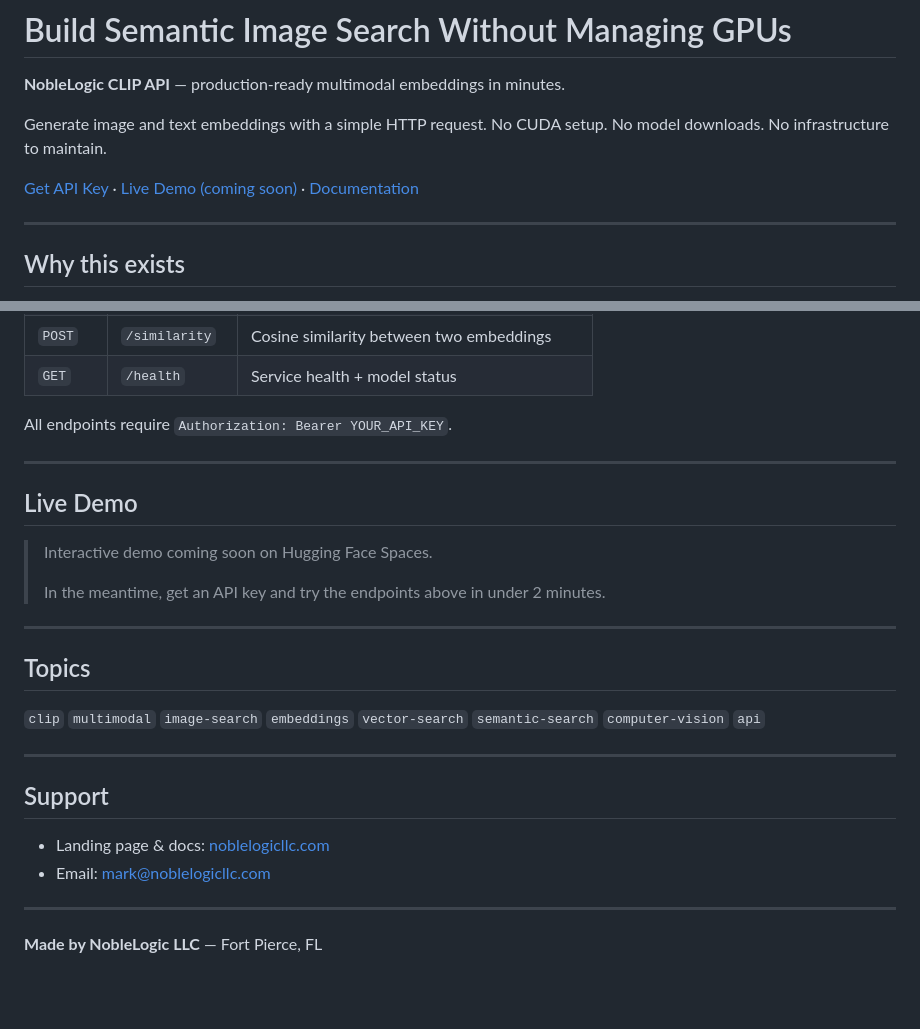
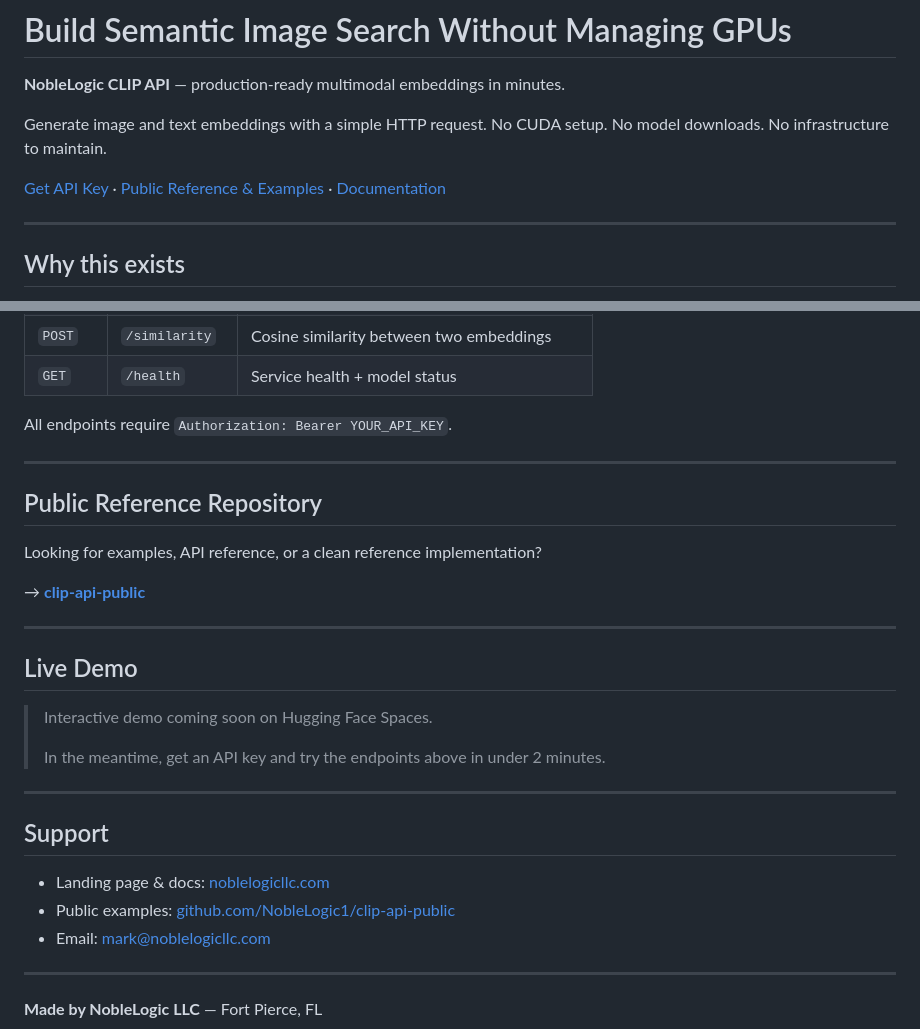
Before and after one commit to NobleLogic1/clip-api, a Markdown page: README.md, 2 parts joined by grey strips. Drawn GitHub-style; blank space fills up the shorter version.

Commit message:
Point to public reference repo

```diff
--- a/README.md
+++ b/README.md
@@ -4,7 +4,7 @@
 
 Generate image and text embeddings with a simple HTTP request. No CUDA setup. No model downloads. No infrastructure to maintain.
 
-[Get API Key](https://noblelogicllc.com/#pricing) · [Live Demo (coming soon)](#) · [Documentation](https://noblelogicllc.com/#api-docs)
+[Get API Key](https://noblelogicllc.com/#pricing) · [Public Reference & Examples](https://github.com/NobleLogic1/clip-api-public) · [Documentation](https://noblelogicllc.com/#api-docs)
 
 ---
 
@@ -106,6 +106,14 @@ All endpoints require `Authorization: Bearer YOUR_API_KEY`.
 
 ---
 
+## Public Reference Repository
+
+Looking for examples, API reference, or a clean reference implementation?
+
+→ **[clip-api-public](https://github.com/NobleLogic1/clip-api-public)**
+
+---
+
 ## Live Demo
 
 > Interactive demo coming soon on Hugging Face Spaces.
@@ -114,15 +122,10 @@ All endpoints require `Authorization: Bearer YOUR_API_KEY`.
 
 ---
 
-## Topics
-
-`clip` `multimodal` `image-search` `embeddings` `vector-search` `semantic-search` `computer-vision` `api`
-
----
-
 ## Support
 
 - Landing page & docs: [noblelogicllc.com](https://noblelogicllc.com)
+- Public examples: [github.com/NobleLogic1/clip-api-public](https://github.com/NobleLogic1/clip-api-public)
 - Email: mark@noblelogicllc.com
 
 ---
```
